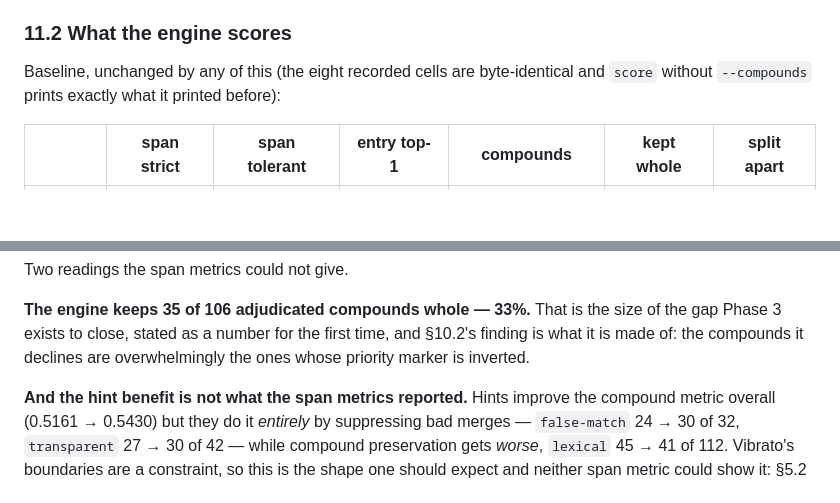
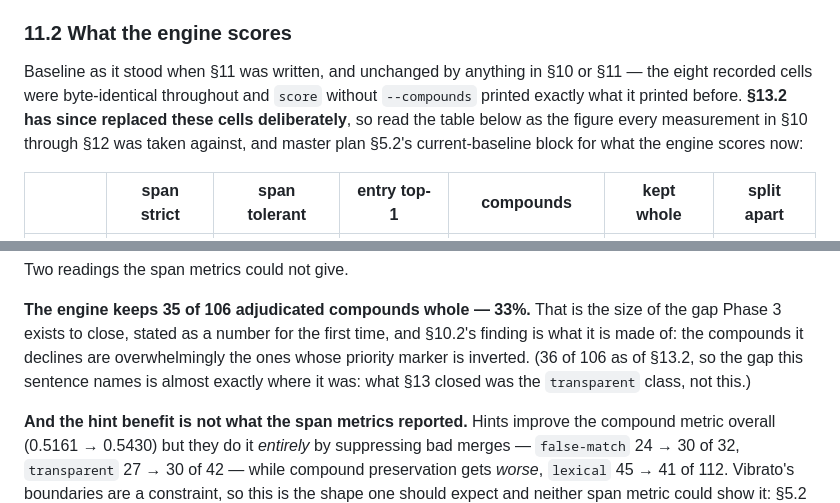
Before and after one commit to reAlpha39/clipyomi, a Markdown page: docs/superpowers/2026-09-09-frequency-signal-candidates.md, 2 parts joined by grey strips. GitHub-like rendering; blank space fills up the shorter version.

Commit message:
docs(engine-v2): mark §11.2's baseline table as superseded by §13.2
Today's cost-model change replaced the eight cells §11.2 states in the present
tense as 'unchanged by any of this'. That was true of §10 and §11 and is now
false of the engine, so the table is relabelled as the figure every
measurement in §10-§12 was taken against, pointing at master plan §5.2's
current-baseline block for what the engine scores now.

Dated handoffs and plans that quote the old cells are left alone: they are
records of what a phase measured, and rewriting them would be worse than
leaving them.

Also notes that the 'keeps 35 of 106 whole' figure is 36 of 106 now, so the
gap that sentence names is almost exactly where it was - §13 closed the
transparent class, not compound preservation.

```diff
--- a/docs/superpowers/2026-09-09-frequency-signal-candidates.md
+++ b/docs/superpowers/2026-09-09-frequency-signal-candidates.md
@@ -370,8 +370,12 @@ without recomputing anything.
 
 ### 11.2 What the engine scores
 
-Baseline, unchanged by any of this (the eight recorded cells are byte-identical
-and `score` without `--compounds` prints exactly what it printed before):
+Baseline as it stood when §11 was written, and unchanged by anything in §10 or
+§11 — the eight recorded cells were byte-identical throughout and `score`
+without `--compounds` printed exactly what it printed before. **§13.2 has since
+replaced these cells deliberately**, so read the table below as the figure
+every measurement in §10 through §12 was taken against, and master plan §5.2's
+current-baseline block for what the engine scores now:
 
 | | span strict | span tolerant | entry top-1 | **compounds** | kept whole | split apart |
 | --- | --- | --- | --- | --- | --- | --- |
@@ -386,7 +390,9 @@ Two readings the span metrics could not give.
 **The engine keeps 35 of 106 adjudicated compounds whole — 33%.** That is the
 size of the gap Phase 3 exists to close, stated as a number for the first
 time, and §10.2's finding is what it is made of: the compounds it declines are
-overwhelmingly the ones whose priority marker is inverted.
+overwhelmingly the ones whose priority marker is inverted. (36 of 106 as of
+§13.2, so the gap this sentence names is almost exactly where it was: what
+§13 closed was the `transparent` class, not this.)
 
 **And the hint benefit is not what the span metrics reported.** Hints improve
 the compound metric overall (0.5161 → 0.5430) but they do it *entirely* by
```
